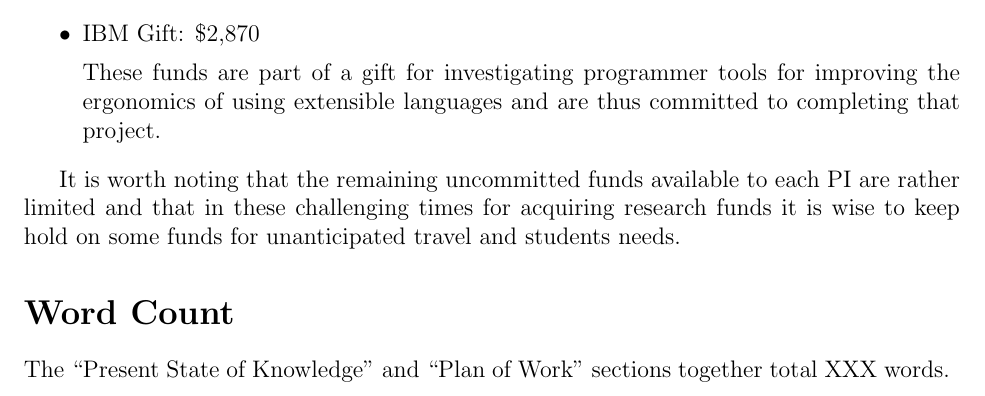
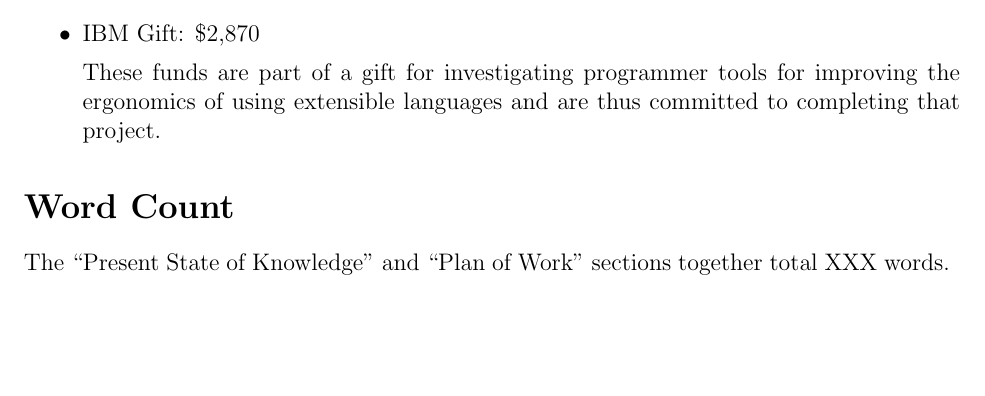
Before and after one commit to gnadathur97/gia-spring-2026, a LaTeX document (proposal.tex, which reads need.tex): part of page 6 of 7, cut so that both start at the same text, the shorter picture padded with empty space. Compiled offline with pdfLaTeX.

Commit message:
Dropped the last para in the needs justification.

```diff
--- a/need.tex
+++ b/need.tex
@@ -94,7 +94,7 @@ committed, to various degrees, to other projects or expenditures.
 \end{itemize}
 
 
-It is worth noting that the remaining uncommitted funds available to each PI are
-rather limited and that in these challenging times for acquiring
-research funds it is wise to keep hold on some funds for unanticipated
-travel and students needs.
+%% It is worth noting that the remaining uncommitted funds available to each PI are
+%% rather limited and that in these challenging times for acquiring
+%% research funds it is wise to keep hold on some funds for unanticipated
+%% travel and students needs.
```
